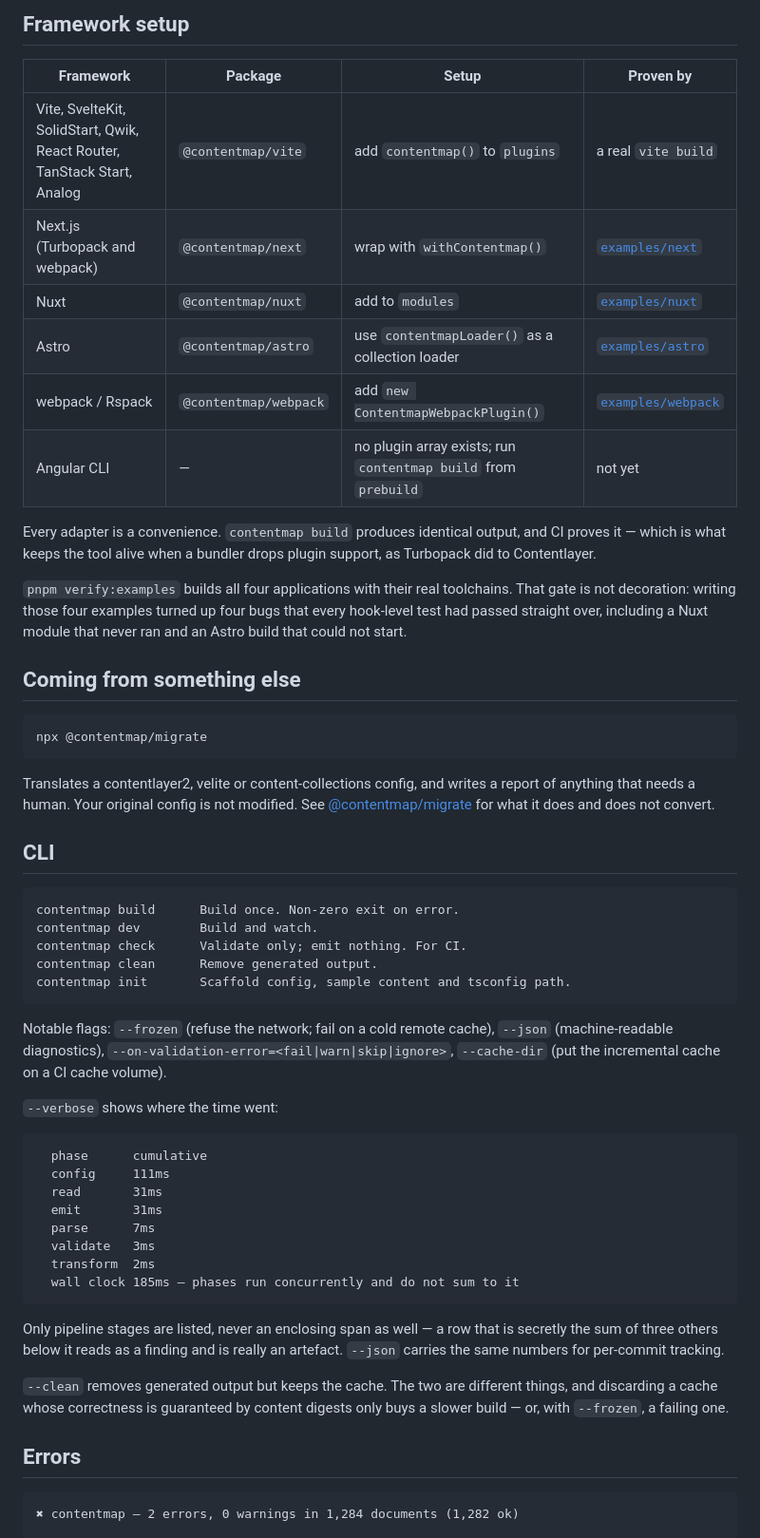
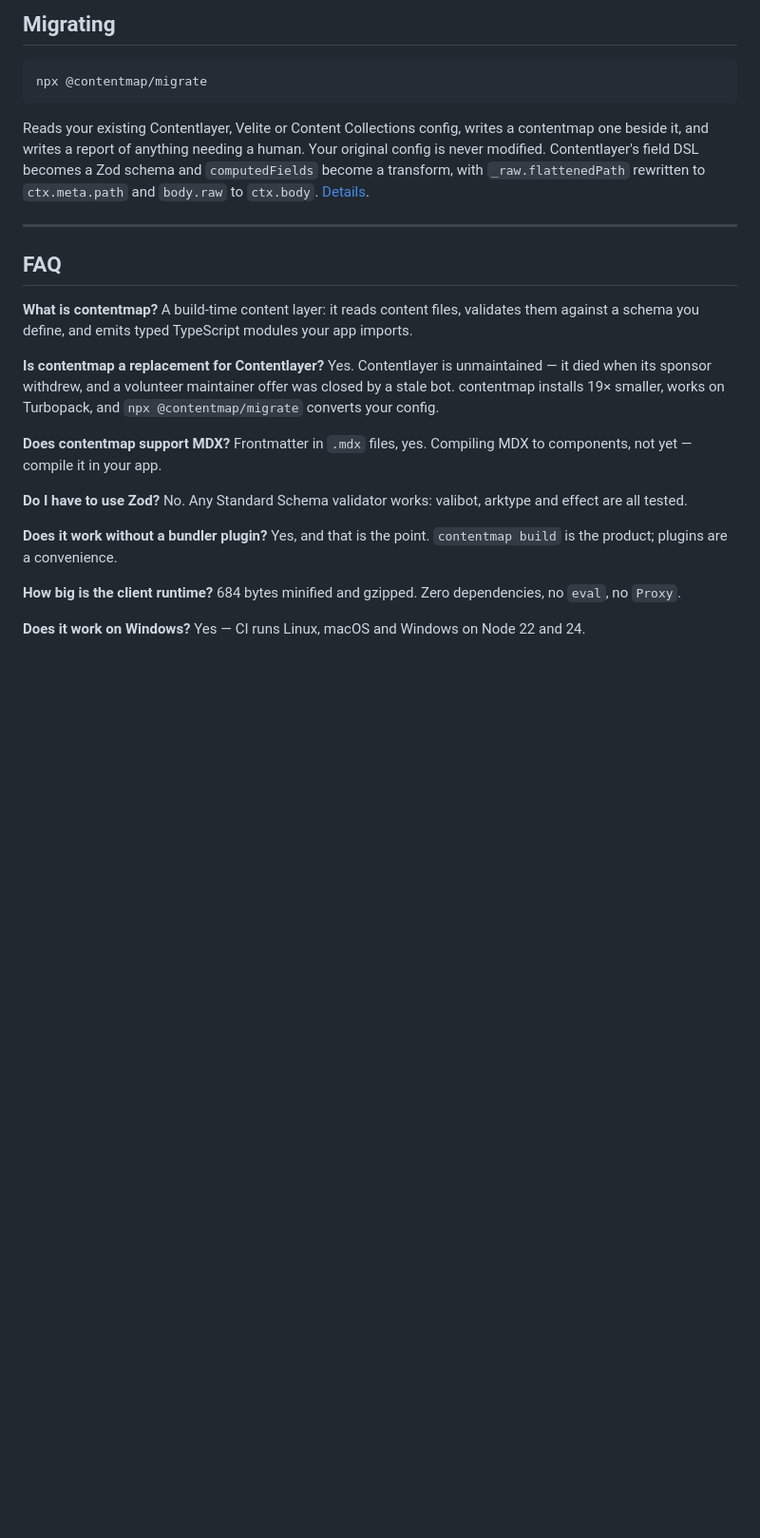
Before and after one commit to satvikmaker/contentmap, a Markdown page: README.md, the part around one of its changes. Shown at 95% size. Rendered like a GitHub page; blank space fills up the shorter version.

````diff
--- a/README.md
+++ b/README.md
@@ -117,58 +148,34 @@ Two honest notes on this table.
 
-## Framework setup
-
-| Framework                                                               | Package               | Setup                                                          | Proven by                              |
-| ----------------------------------------------------------------------- | --------------------- | -------------------------------------------------------------- | -------------------------------------- |
-| Vite, SvelteKit, SolidStart, Qwik, React Router, TanStack Start, Analog | `@contentmap/vite`    | add `contentmap()` to `plugins`                                | a real `vite build`                    |
-| Next.js (Turbopack and webpack)                                         | `@contentmap/next`    | wrap with `withContentmap()`                                   | [`examples/next`](examples/next)       |
-| Nuxt                                                                    | `@contentmap/nuxt`    | add to `modules`                                               | [`examples/nuxt`](examples/nuxt)       |
-| Astro                                                                   | `@contentmap/astro`   | use `contentmapLoader()` as a collection loader                | [`examples/astro`](examples/astro)     |
-| webpack / Rspack                                                        | `@contentmap/webpack` | add `new ContentmapWebpackPlugin()`                            | [`examples/webpack`](examples/webpack) |
-| Angular CLI                                                             | —                     | no plugin array exists; run `contentmap build` from `prebuild` | not yet                                |
-
-Every adapter is a convenience. `contentmap build` produces identical output, and CI proves it — which is what keeps the tool alive when a bundler drops plugin support, as Turbopack did to Contentlayer.
-
-`pnpm verify:examples` builds all four applications with their real toolchains. That gate is not decoration: writing those four examples turned up four bugs that every hook-level test had passed straight over, including a Nuxt module that never ran and an Astro build that could not start.
-
-## Coming from something else
+## Migrating
 
 ```sh
 npx @contentmap/migrate
 ```
 
-Translates a contentlayer2, velite or content-collections config, and writes a report of anything that needs a human. Your original config is not modified. See [@contentmap/migrate](packages/migrate) for what it does and does not convert.
+Reads your existing Contentlayer, Velite or Content Collections config, writes a contentmap one beside it, and writes a report of anything needing a human. Your original config is never modified. Contentlayer's field DSL becomes a Zod schema and `computedFields` become a transform, with `_raw.flattenedPath` rewritten to `ctx.meta.path` and `body.raw` to `ctx.body`. [Details](packages/migrate).
 
-## CLI
+---
 
-```
-contentmap build      Build once. Non-zero exit on error.
-contentmap dev        Build and watch.
-contentmap check      Validate only; emit nothing. For CI.
-contentmap clean      Remove generated output.
-contentmap init       Scaffold config, sample content and tsconfig path.
-```
+## FAQ
 
-Notable flags: `--frozen` (refuse the network; fail on a cold remote cache), `--json` (machine-readable diagnostics), `--on-validation-error=<fail|warn|skip|ignore>`, `--cache-dir` (put the incremental cache on a CI cache volume).
+**What is contentmap?**
+A build-time content layer: it reads content files, validates them against a schema you define, and emits typed TypeScript modules your app imports.
 
-`--verbose` shows where the time went:
+**Is contentmap a replacement for Contentlayer?**
+Yes. Contentlayer is unmaintained — it died when its sponsor withdrew, and a volunteer maintainer offer was closed by a stale bot. contentmap installs 19× smaller, works on Turbopack, and `npx @contentmap/migrate` converts your config.
 
-```
-  phase      cumulative
-  config     111ms
-  read       31ms
-  emit       31ms
-  parse      7ms
-  validate   3ms
-  transform  2ms
-  wall clock 185ms — phases run concurrently and do not sum to it
-```
+**Does contentmap support MDX?**
+Frontmatter in `.mdx` files, yes. Compiling MDX to components, not yet — compile it in your app.
 
-Only pipeline stages are listed, never an enclosing span as well — a row that is secretly the sum of three others below it reads as a finding and is really an artefact. `--json` carries the same numbers for per-commit tracking.
+**Do I have to use Zod?**
+No. Any Standard Schema validator works: valibot, arktype and effect are all tested.
 
-`--clean` removes generated output but keeps the cache. The two are different things, and discarding a cache whose correctness is guaranteed by content digests only buys a slower build — or, with `--frozen`, a failing one.
+**Does it work without a bundler plugin?**
+Yes, and that is the point. `contentmap build` is the product; plugins are a convenience.
 
-## Errors
+**How big is the client runtime?**
+684 bytes minified and gzipped. Zero dependencies, no `eval`, no `Proxy`.
 
-```
-✖ contentmap — 2 errors, 0 warnings in 1,284 documents (1,282 ok)
+**Does it work on Windows?**
+Yes — CI runs Linux, macOS and Windows on Node 22 and 24.
 
````
Also changed, not shown: other parts of README.md (+107 -97 lines).
